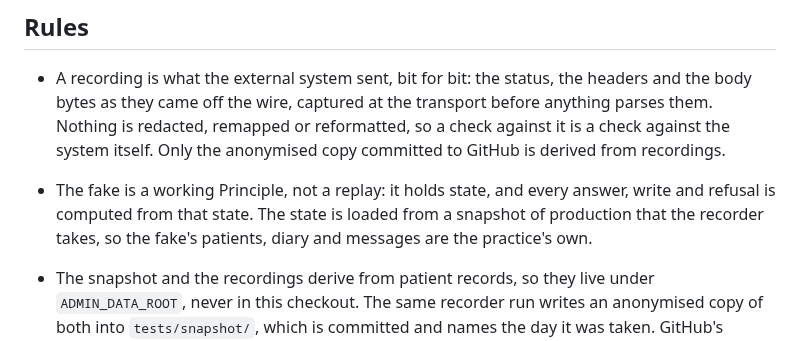
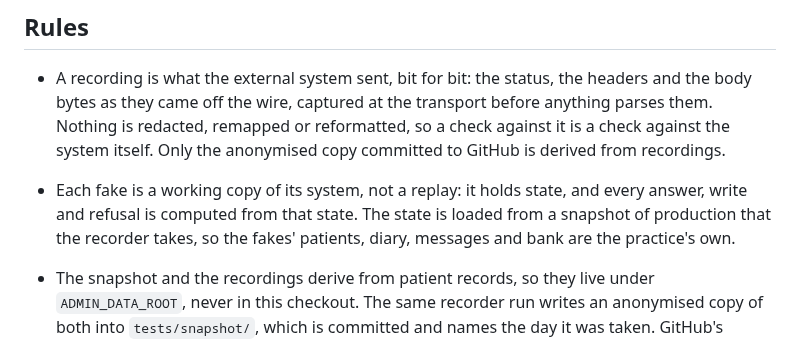
Before and after one commit to corrin/dental_practice_admin, a Markdown page: docs/adr/0007-record-every-interface.md, the part around the change. Drawn GitHub-style.

Commit message:
ADR 0007: one fake per system
Co-Authored-By: Claude Opus 5.5 <noreply@anthropic.com>

```diff
--- a/docs/adr/0007-record-every-interface.md
+++ b/docs/adr/0007-record-every-interface.md
@@ -11,9 +11,10 @@ route in its fake, and the fakes answer from a snapshot of production.
   Nothing is redacted, remapped or reformatted, so a check against it is a check against the
   system itself. Only the anonymised copy committed to GitHub is derived from recordings.
 
-- The fake is a working Principle, not a replay: it holds state, and every answer, write and
-  refusal is computed from that state. The state is loaded from a snapshot of production that
-  the recorder takes, so the fake's patients, diary and messages are the practice's own.
+- Each fake is a working copy of its system, not a replay: it holds state, and every answer,
+  write and refusal is computed from that state. The state is loaded from a snapshot of
+  production that the recorder takes, so the fakes' patients, diary, messages and bank are the
+  practice's own.
 - The snapshot and the recordings derive from patient records, so they live under
   `ADMIN_DATA_ROOT`, never in this checkout. The same recorder run writes an anonymised copy of
   both into `tests/snapshot/`, which is committed and names the day it was taken. GitHub's
```
